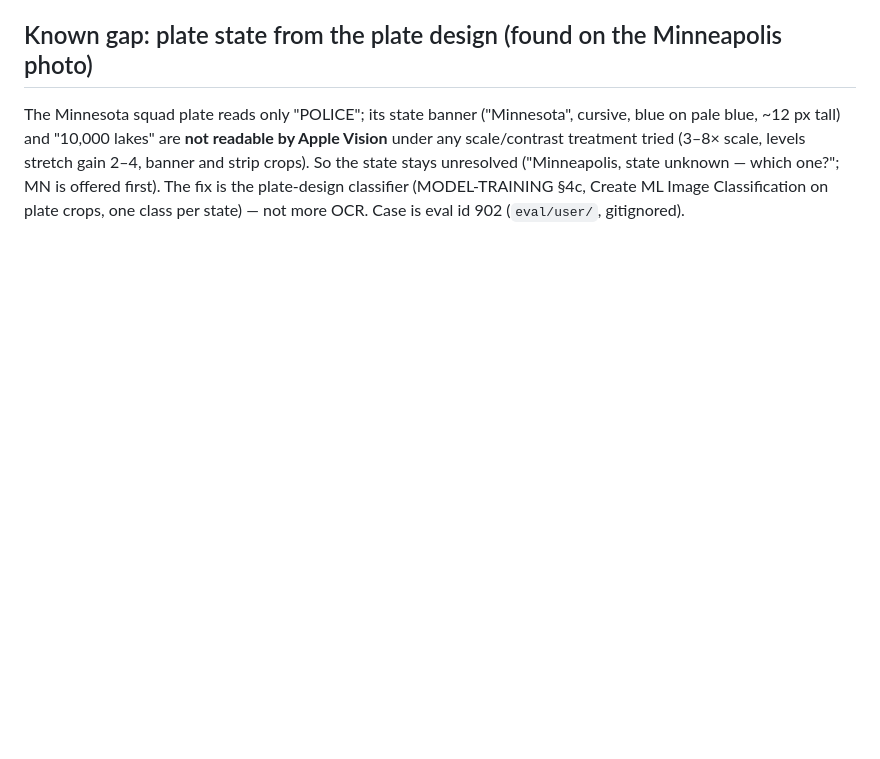
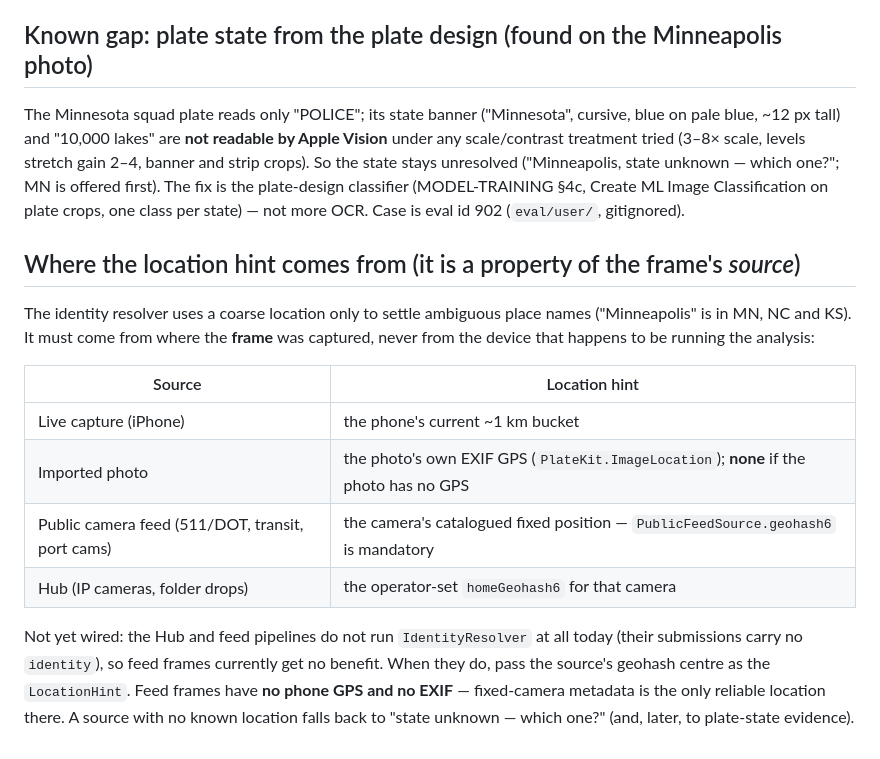
Before and after one commit to noktirnal42/PlateWatch, a Markdown page: docs/IDENTITY.md, the part around the change. Drawn GitHub-style; blank space fills up the shorter version.

Commit message:
IDENTITY: the location hint is a property of the frame's source (live, EXIF, feed catalogue, Hub operator)
Co-Authored-By: Claude Sonnet 5.5 <noreply@anthropic.com>

```diff
--- a/docs/IDENTITY.md
+++ b/docs/IDENTITY.md
@@ -77,3 +77,19 @@ treatment tried (3–8× scale, levels stretch gain 2–4, banner and strip crop
 unresolved ("Minneapolis, state unknown — which one?"; MN is offered first). The fix is the
 plate-design classifier (MODEL-TRAINING §4c, Create ML Image Classification on plate crops, one
 class per state) — not more OCR. Case is eval id 902 (`eval/user/`, gitignored).
+
+## Where the location hint comes from (it is a property of the frame's *source*)
+The identity resolver uses a coarse location only to settle ambiguous place names ("Minneapolis" is in MN, NC and KS).
+It must come from where the **frame** was captured, never from the device that happens to be running the analysis:
+
+| Source | Location hint |
+|---|---|
+| Live capture (iPhone) | the phone's current ~1 km bucket |
+| Imported photo | the photo's own EXIF GPS (`PlateKit.ImageLocation`); **none** if the photo has no GPS |
+| Public camera feed (511/DOT, transit, port cams) | the camera's catalogued fixed position — `PublicFeedSource.geohash6` is mandatory |
+| Hub (IP cameras, folder drops) | the operator-set `homeGeohash6` for that camera |
+
+Not yet wired: the Hub and feed pipelines do not run `IdentityResolver` at all today (their submissions carry no `identity`),
+so feed frames currently get no benefit. When they do, pass the source's geohash centre as the `LocationHint`. Feed frames
+have **no phone GPS and no EXIF** — fixed-camera metadata is the only reliable location there. A source with no known
+location falls back to "state unknown — which one?" (and, later, to plate-state evidence).
```
